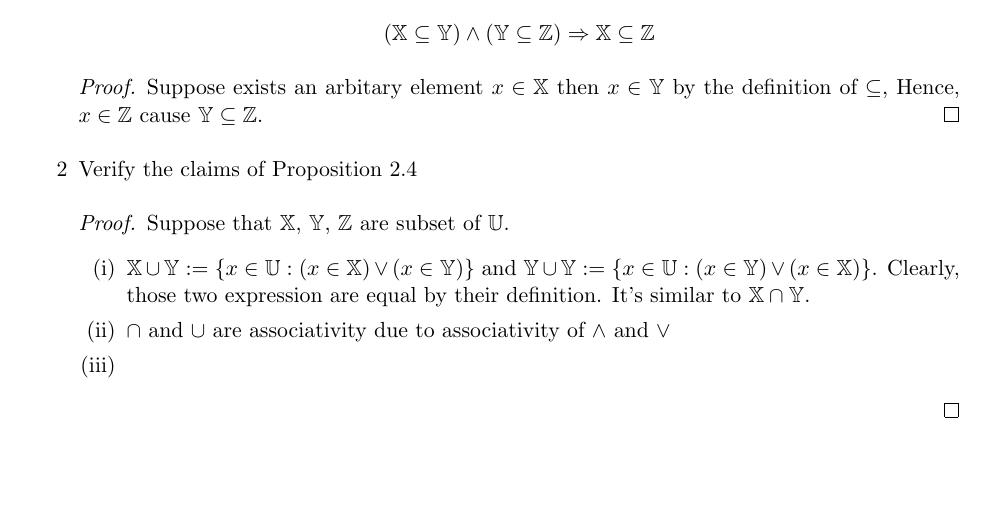
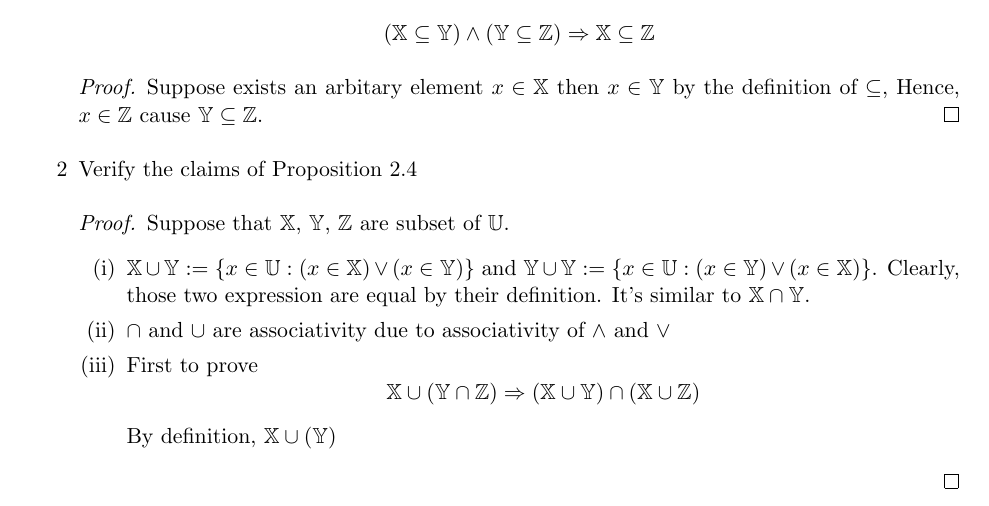
Before and after one commit to NzSN/AnalysisExercises, a LaTeX book (Sets/Exercises.tex): part of page 2 of 2, cut so that both start at the same text, the shorter picture padded with empty space. Compiled offline with pdfLaTeX.

Commit message:
Write solutions.

```diff
--- a/Sets/Exercises.tex
+++ b/Sets/Exercises.tex
@@ -55,6 +55,12 @@ Suppose that $\bb{X}$, $\bb{Y}$, $\bb{Z}$ are subset of $\bb{U}$.
   \item[(ii)]
         $\cap$ and $\cup$ are associativity due to associativity of $\land$ and $\lor$
   \item[(iii)]
+        First to prove
+        $$\bb{X} \cup (\bb{Y} \cap \bb{Z}) \Ra
+        (\bb{X} \cup \bb{Y}) \cap (\bb{X} \cup \bb{Z})$$
+
+        By definition, $\bb{X} \cup (\bb{Y})$
+
 \end{enumerate}
 
 \end{proof}
```
